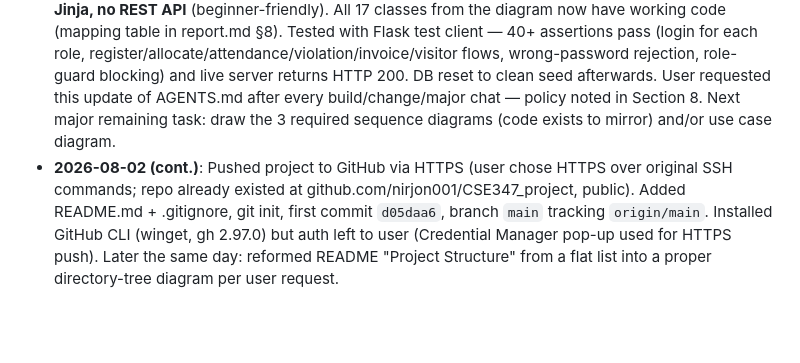
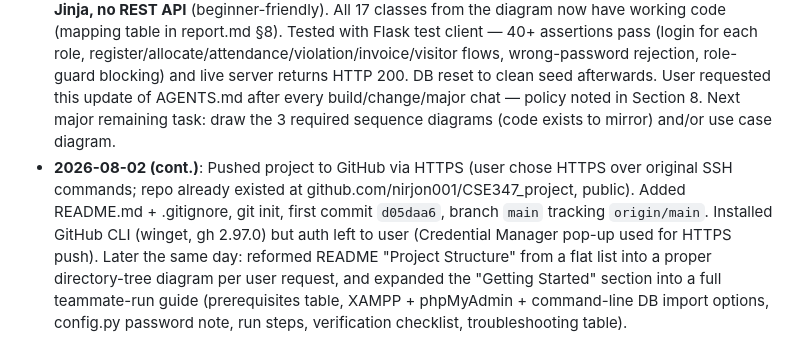
Before and after one commit to nirjon001/CSE347_project, a Markdown page: AGENTS .md, the part around the change. Drawn GitHub-style; blank space fills up the shorter version.

```diff
--- a/AGENTS .md
+++ b/AGENTS .md
@@ -141,4 +141,4 @@ At the end of each conversation on this project, update:
 - **2026-08-02 (cont.)**: Generated corrected class diagram (`class_diagram.svg`, built programmatically via Python for accurate layout, visually QA'd before delivery) and full MySQL schema (`hostel_management_schema.sql`, syntax-checked with sqlparse) reflecting all Section 6 decisions. Both delivered to user. Phase 0 is now complete. Still no application code (Flask/HTML/JS) written.
 - **2026-08-02 (cont.)**: User caught a real gap — Manager (the admin/superuser role) had no methods to view student/staff attendance, violations, or visitor logs, even though the data relationships existed. Also flagged a genuine contradiction between the requirements doc (Manager registers visitors) and the uploaded sequence diagram (Staff registers visitors). Resolved: added oversight methods to Manager, added `registerVisitor()` to Staff, went with the sequence diagram's staff-registers version, updated both the diagram and schema (`visitors.registered_by_staff`) to match. User chose to keep one single detailed 17-class diagram rather than splitting into subsystem diagrams. Flagged that requirements doc section 9.1 wording still needs a manual text correction if that document is separately graded.
 - **2026-08-02 (cont.)**: BUILT THE WORKING APPLICATION. Environment verified: Python 3.14.5, Flask 3.1.3, mysql-connector-python 8.3.0 preinstalled; user installed XAMPP (C:\xampp, MariaDB 10.4.32 on port 3306, root with no password). Loaded schema + created `seed_data.sql` (4 accounts, hashes pre-generated). Built `config.py`, `db.py`, `app.py` (all auth + Manager/Student/Staff routes), 20 Jinja templates + `base.html`, `style.css`, minimal `main.js`. Decision made: **Flask + server-rendered Jinja, no REST API** (beginner-friendly). All 17 classes from the diagram now have working code (mapping table in report.md §8). Tested with Flask test client — 40+ assertions pass (login for each role, register/allocate/attendance/violation/invoice/visitor flows, wrong-password rejection, role-guard blocking) and live server returns HTTP 200. DB reset to clean seed afterwards. User requested this update of AGENTS.md after every build/change/major chat — policy noted in Section 8. Next major remaining task: draw the 3 required sequence diagrams (code exists to mirror) and/or use case diagram.
-- **2026-08-02 (cont.)**: Pushed project to GitHub via HTTPS (user chose HTTPS over original SSH commands; repo already existed at github.com/nirjon001/CSE347_project, public). Added README.md + .gitignore, git init, first commit `d05daa6`, branch `main` tracking `origin/main`. Installed GitHub CLI (winget, gh 2.97.0) but auth left to user (Credential Manager pop-up used for HTTPS push). Later the same day: reformed README "Project Structure" from a flat list into a proper directory-tree diagram per user request.
+- **2026-08-02 (cont.)**: Pushed project to GitHub via HTTPS (user chose HTTPS over original SSH commands; repo already existed at github.com/nirjon001/CSE347_project, public). Added README.md + .gitignore, git init, first commit `d05daa6`, branch `main` tracking `origin/main`. Installed GitHub CLI (winget, gh 2.97.0) but auth left to user (Credential Manager pop-up used for HTTPS push). Later the same day: reformed README "Project Structure" from a flat list into a proper directory-tree diagram per user request, and expanded the "Getting Started" section into a full teammate-run guide (prerequisites table, XAMPP + phpMyAdmin + command-line DB import options, config.py password note, run steps, verification checklist, troubleshooting table).
```
Also changed, not shown: README.md (+79 -15 lines).
